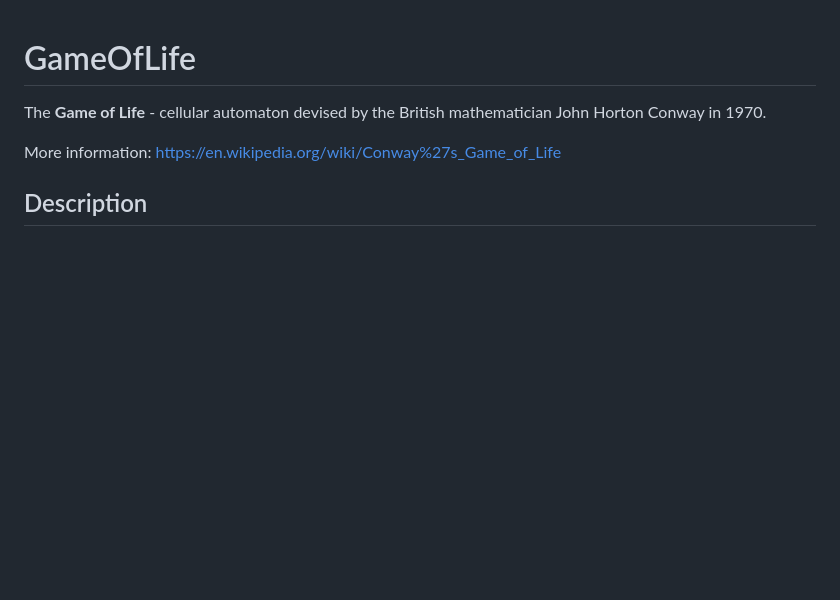
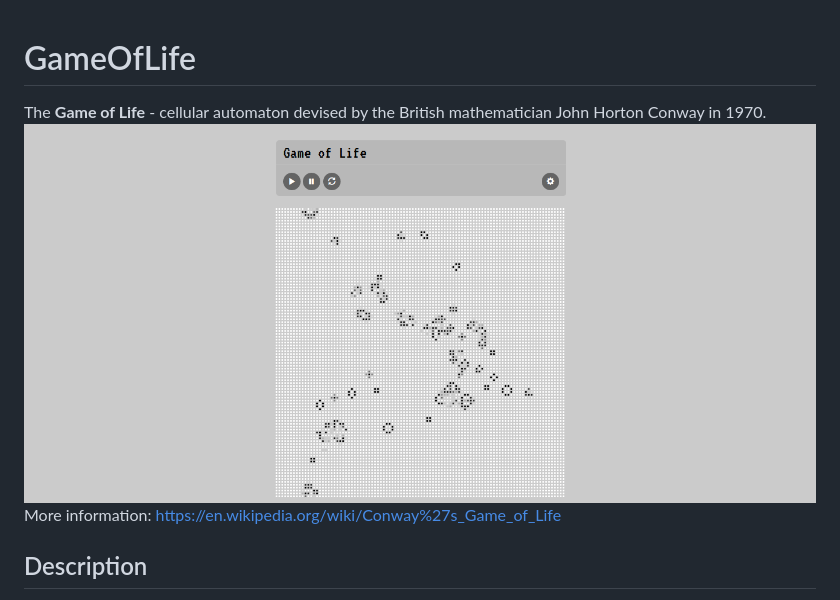
Before and after one commit to BertW007/GameOfLife, a Markdown page: README.md, the part around the change. Drawn GitHub-style; pictures changed too: gol.png (added); blank space fills up the shorter version.

```diff
--- a/README.md
+++ b/README.md
@@ -1,7 +1,7 @@
 GameOfLife
 =============
 The **Game of Life** - cellular automaton devised by the British mathematician John Horton Conway in 1970.
-
+![Screenshot](gol.png)
 More information: https://en.wikipedia.org/wiki/Conway%27s_Game_of_Life
 
 Description
```
Also changed, not shown: 2 other files.
